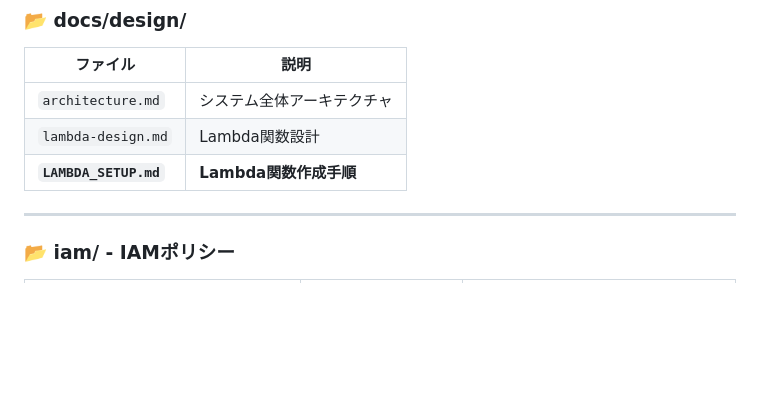
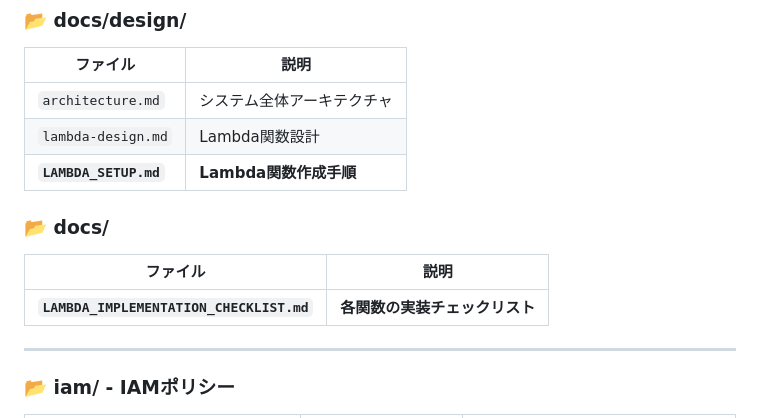
Before and after one commit to hypeboy-4170/FUREAI, a Markdown page: FILE_STRUCTURE.md, the part around the change. Drawn GitHub-style; blank space fills up the shorter version.

Commit message:
lambda関数実装チェックリストファイル

```diff
--- a/FILE_STRUCTURE.md
+++ b/FILE_STRUCTURE.md
@@ -28,6 +28,11 @@ FUREAI/
 | `architecture.md` | システム全体アーキテクチャ |
 | `lambda-design.md` | Lambda関数設計 |
 | **`LAMBDA_SETUP.md`** | **Lambda関数作成手順** |
+
+### 📂 docs/
+| ファイル | 説明 |
+|---------|------|
+| **`LAMBDA_IMPLEMENTATION_CHECKLIST.md`** | **各関数の実装チェックリスト** |
 
 ---
 
```
Also changed, not shown: docs/LAMBDA_IMPLEMENTATION_CHECKLIST.md (added, +277 -0 lines).
